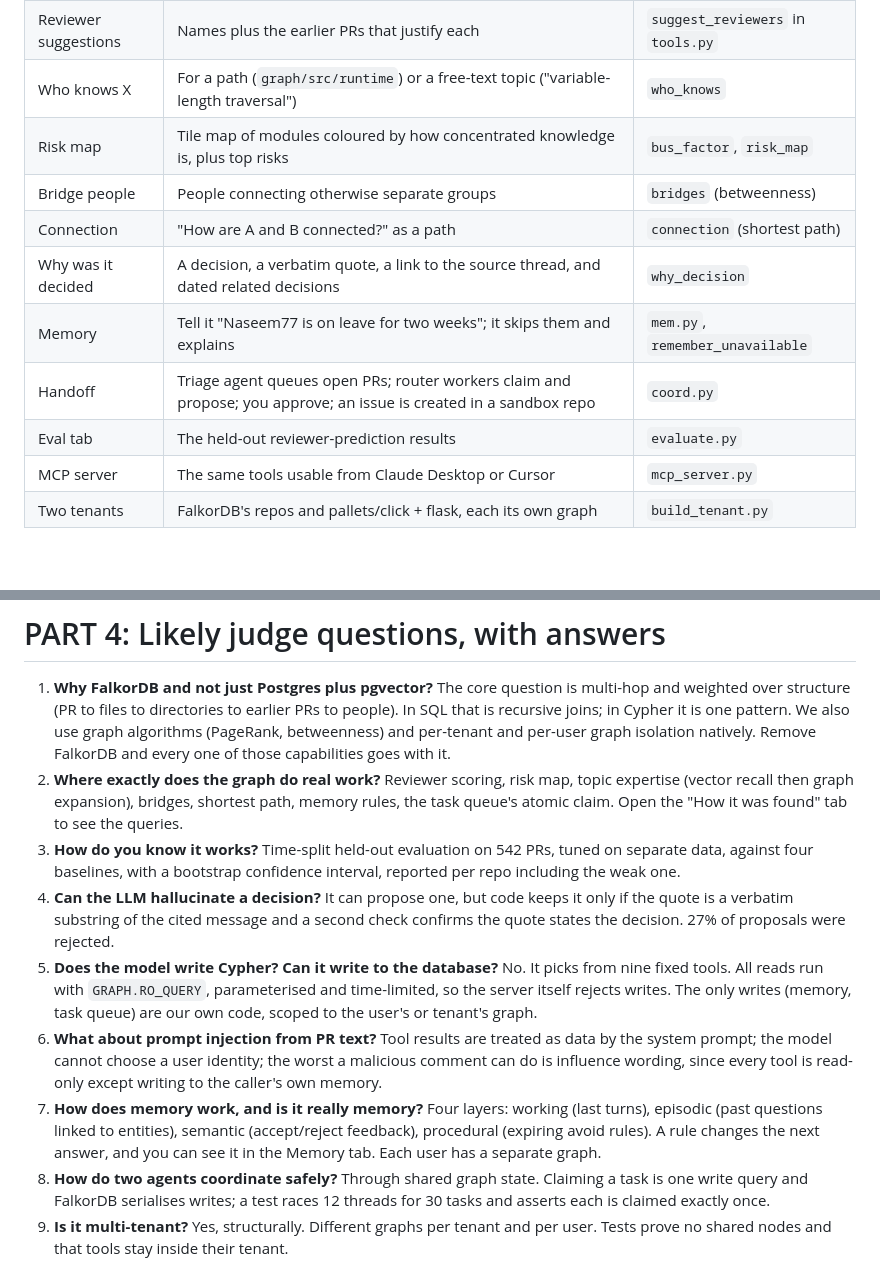
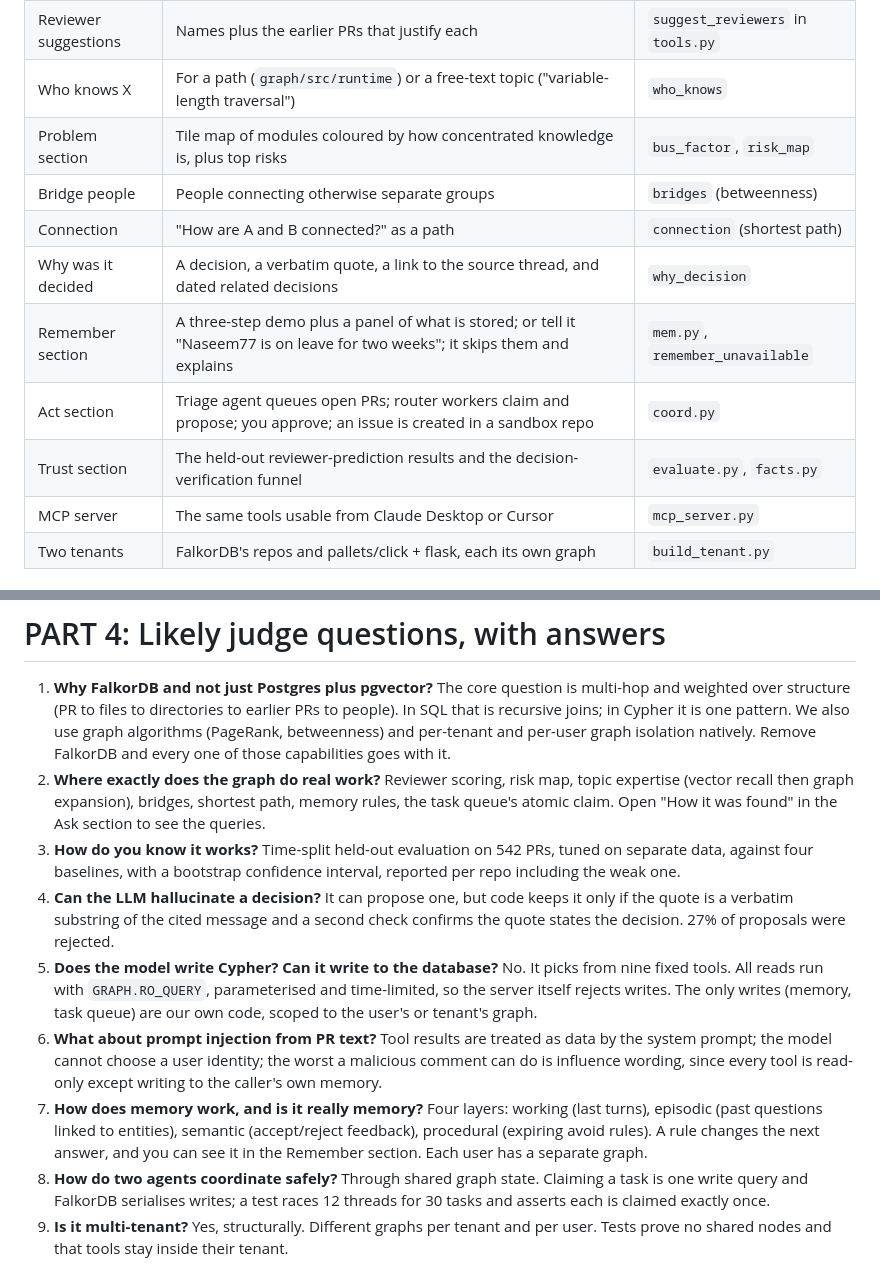
Before and after one commit to srinjoy356/keystone, a Markdown page: docs/UNDERSTAND_KEYSTONE.md, 2 parts joined by grey strips. Rendered like a GitHub page; blank space fills up the shorter version.

```diff
--- a/docs/UNDERSTAND_KEYSTONE.md
+++ b/docs/UNDERSTAND_KEYSTONE.md
@@ -92,13 +92,13 @@ Knowledge in a software team is concentrated and invisible. Concretely, four que
 | Ask the agent | Type a question, get an answer with an evidence graph and the exact Cypher used | `agent.py`, `tools.py` |
 | Reviewer suggestions | Names plus the earlier PRs that justify each | `suggest_reviewers` in `tools.py` |
 | Who knows X | For a path (`graph/src/runtime`) or a free-text topic ("variable-length traversal") | `who_knows` |
-| Risk map | Tile map of modules coloured by how concentrated knowledge is, plus top risks | `bus_factor`, `risk_map` |
+| Problem section | Tile map of modules coloured by how concentrated knowledge is, plus top risks | `bus_factor`, `risk_map` |
 | Bridge people | People connecting otherwise separate groups | `bridges` (betweenness) |
 | Connection | "How are A and B connected?" as a path | `connection` (shortest path) |
 | Why was it decided | A decision, a verbatim quote, a link to the source thread, and dated related decisions | `why_decision` |
-| Memory | Tell it "Naseem77 is on leave for two weeks"; it skips them and explains | `mem.py`, `remember_unavailable` |
-| Handoff | Triage agent queues open PRs; router workers claim and propose; you approve; an issue is created in a sandbox repo | `coord.py` |
-| Eval tab | The held-out reviewer-prediction results | `evaluate.py` |
+| Remember section | A three-step demo plus a panel of what is stored; or tell it "Naseem77 is on leave for two weeks"; it skips them and explains | `mem.py`, `remember_unavailable` |
+| Act section | Triage agent queues open PRs; router workers claim and propose; you approve; an issue is created in a sandbox repo | `coord.py` |
+| Trust section | The held-out reviewer-prediction results and the decision-verification funnel | `evaluate.py`, `facts.py` |
 | MCP server | The same tools usable from Claude Desktop or Cursor | `mcp_server.py` |
 | Two tenants | FalkorDB's repos and pallets/click + flask, each its own graph | `build_tenant.py` |
 
@@ -315,12 +315,12 @@ Exposes the six read-only tools over the Model Context Protocol (MCP) via stdio.
 # PART 4: Likely judge questions, with answers
 
 1. **Why FalkorDB and not just Postgres plus pgvector?** The core question is multi-hop and weighted over structure (PR to files to directories to earlier PRs to people). In SQL that is recursive joins; in Cypher it is one pattern. We also use graph algorithms (PageRank, betweenness) and per-tenant and per-user graph isolation natively. Remove FalkorDB and every one of those capabilities goes with it.
-2. **Where exactly does the graph do real work?** Reviewer scoring, risk map, topic expertise (vector recall then graph expansion), bridges, shortest path, memory rules, the task queue's atomic claim. Open the "How it was found" tab to see the queries.
+2. **Where exactly does the graph do real work?** Reviewer scoring, risk map, topic expertise (vector recall then graph expansion), bridges, shortest path, memory rules, the task queue's atomic claim. Open "How it was found" in the Ask section to see the queries.
 3. **How do you know it works?** Time-split held-out evaluation on 542 PRs, tuned on separate data, against four baselines, with a bootstrap confidence interval, reported per repo including the weak one.
 4. **Can the LLM hallucinate a decision?** It can propose one, but code keeps it only if the quote is a verbatim substring of the cited message and a second check confirms the quote states the decision. 27% of proposals were rejected.
 5. **Does the model write Cypher? Can it write to the database?** No. It picks from nine fixed tools. All reads run with `GRAPH.RO_QUERY`, parameterised and time-limited, so the server itself rejects writes. The only writes (memory, task queue) are our own code, scoped to the user's or tenant's graph.
 6. **What about prompt injection from PR text?** Tool results are treated as data by the system prompt; the model cannot choose a user identity; the worst a malicious comment can do is influence wording, since every tool is read-only except writing to the caller's own memory.
-7. **How does memory work, and is it really memory?** Four layers: working (last turns), episodic (past questions linked to entities), semantic (accept/reject feedback), procedural (expiring avoid rules). A rule changes the next answer, and you can see it in the Memory tab. Each user has a separate graph.
+7. **How does memory work, and is it really memory?** Four layers: working (last turns), episodic (past questions linked to entities), semantic (accept/reject feedback), procedural (expiring avoid rules). A rule changes the next answer, and you can see it in the Remember section. Each user has a separate graph.
 8. **How do two agents coordinate safely?** Through shared graph state. Claiming a task is one write query and FalkorDB serialises writes; a test races 12 threads for 30 tasks and asserts each is claimed exactly once.
 9. **Is it multi-tenant?** Yes, structurally. Different graphs per tenant and per user. Tests prove no shared nodes and that tools stay inside their tenant.
 10. **What does "acts" mean here?** On human approval it opens a real issue in our sandbox repo with the recommendation and evidence. It deliberately never writes to the projects it analyses.
```
Also changed, not shown: README.md (+2 -0 lines), docs/DEMO_SCRIPT.md (+25 -25 lines), docs/ui-story-1.png (added), docs/ui-story-2.png (added), docs/ui-story-3.png (added).
